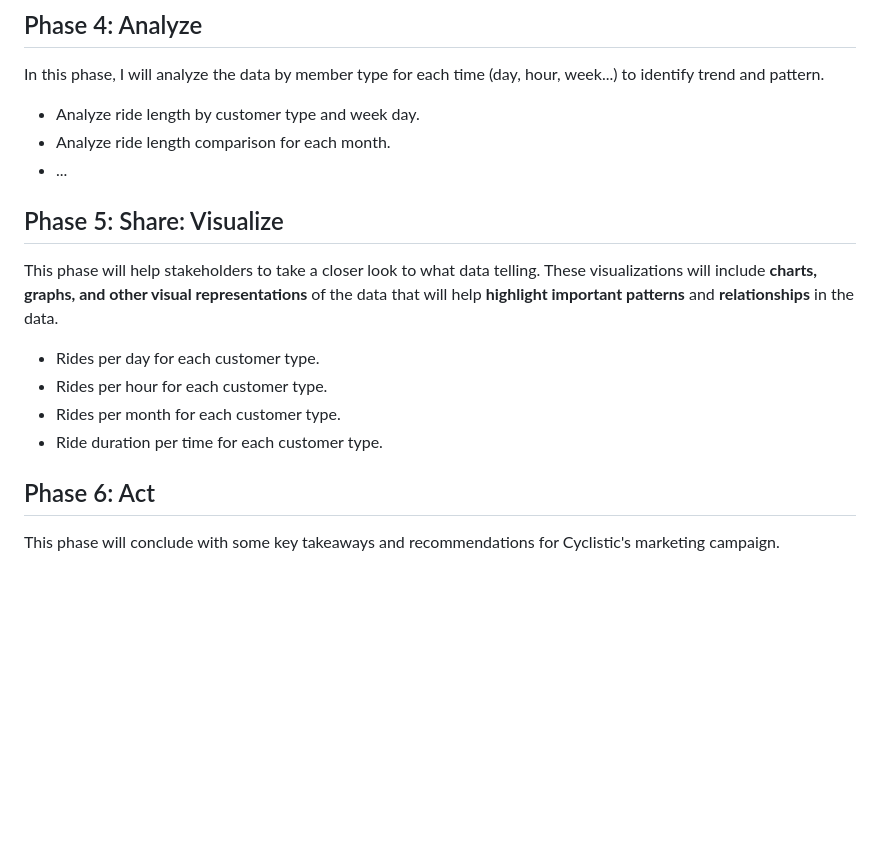
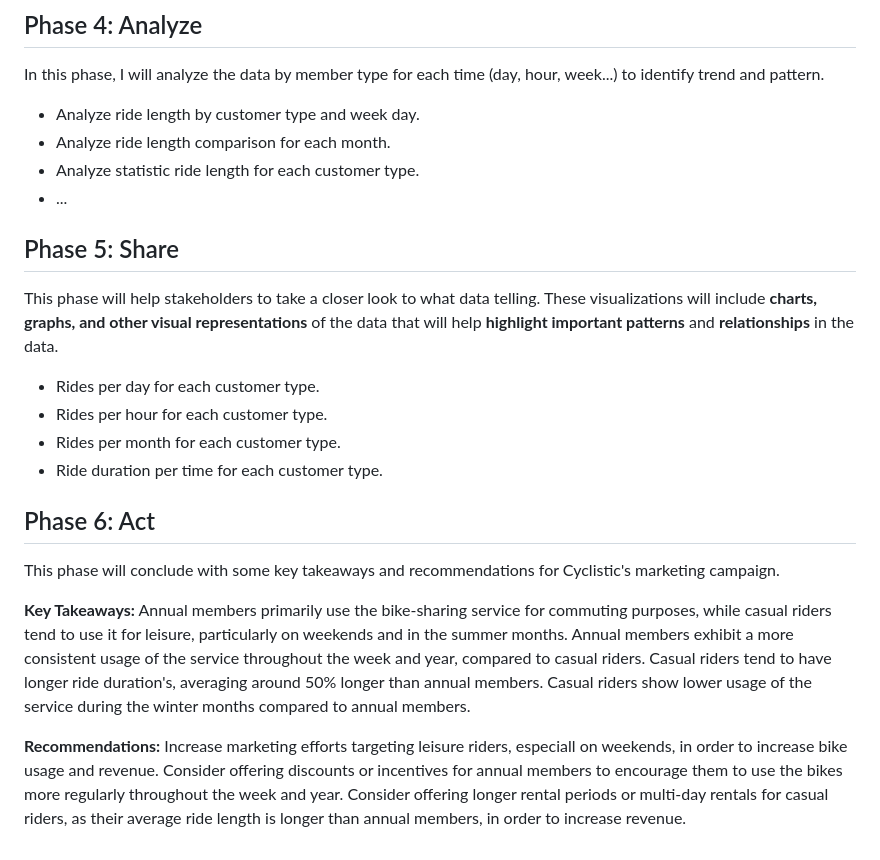
Before and after one commit to edward1503/Cyclistic-Bike-Share-Data-Analysis, a Markdown page: README.md, the part around the change. Drawn GitHub-style; blank space fills up the shorter version.

```diff
--- a/README.md
+++ b/README.md
@@ -72,9 +72,10 @@ This phase includes the data cleaning process.
 In this phase, I will analyze the data by member type for each time (day, hour, week...) to identify trend and pattern.
  - Analyze ride length by customer type and week day.
  - Analyze ride length comparison for each month.
+ - Analyze statistic ride length for each customer type.
  - ...
 
-## Phase 5: Share: Visualize
+## Phase 5: Share
 
 This phase will help stakeholders to take a closer look to what data telling. These visualizations will include **charts, graphs, and other visual representations** of the data that will help **highlight important patterns** and **relationships** in the data.
 - Rides per day for each customer type.
@@ -85,3 +86,14 @@ This phase will help stakeholders to take a closer look to what data telling. Th
 ## Phase 6: Act
 
 This phase will conclude with some key takeaways and recommendations for Cyclistic's marketing campaign.
+
+**Key Takeaways:**
+Annual members primarily use the bike-sharing service for commuting purposes, while casual riders tend to use it for leisure, particularly on weekends and in the summer months.
+Annual members exhibit a more consistent usage of the service throughout the week and year, compared to casual riders.
+Casual riders tend to have longer ride duration's, averaging around 50% longer than annual members.
+Casual riders show lower usage of the service during the winter months compared to annual members.
+
+**Recommendations:**
+Increase marketing efforts targeting leisure riders, especiall on weekends, in order to increase bike usage and revenue.
+Consider offering discounts or incentives for annual members to encourage them to use the bikes more regularly throughout the week and year.
+Consider offering longer rental periods or multi-day rentals for casual riders, as their average ride length is longer than annual members, in order to increase revenue.
```
